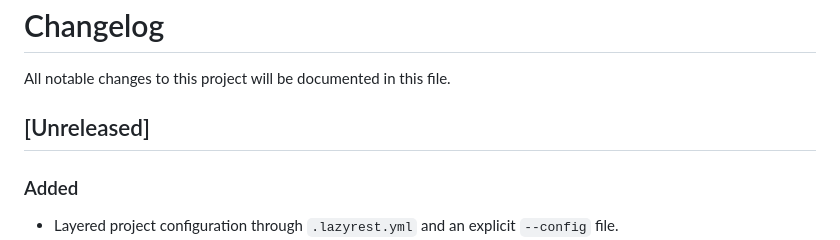
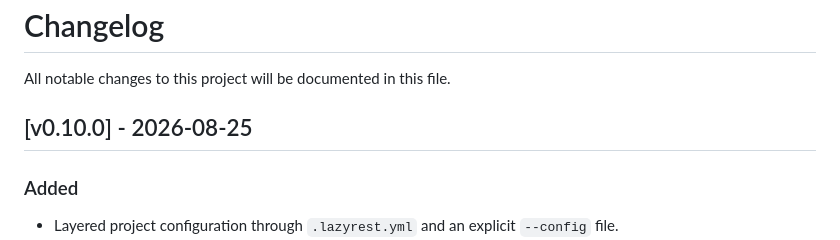
Before and after one commit to Hecatoncheir/lazyrest, a Markdown page: CHANGELOG.md, the part around the change. Drawn GitHub-style.

Commit message:
chore: release v0.10.0

```diff
--- a/CHANGELOG.md
+++ b/CHANGELOG.md
@@ -2,7 +2,7 @@
 
 All notable changes to this project will be documented in this file.
 
-## [Unreleased]
+## [v0.10.0] - 2026-08-25
 ### Added
 - Layered project configuration through `.lazyrest.yml` and an explicit `--config` file.
 - Configuration CLI commands: `--generate-config`, `--print-config`, and `--validate-config`.
```
